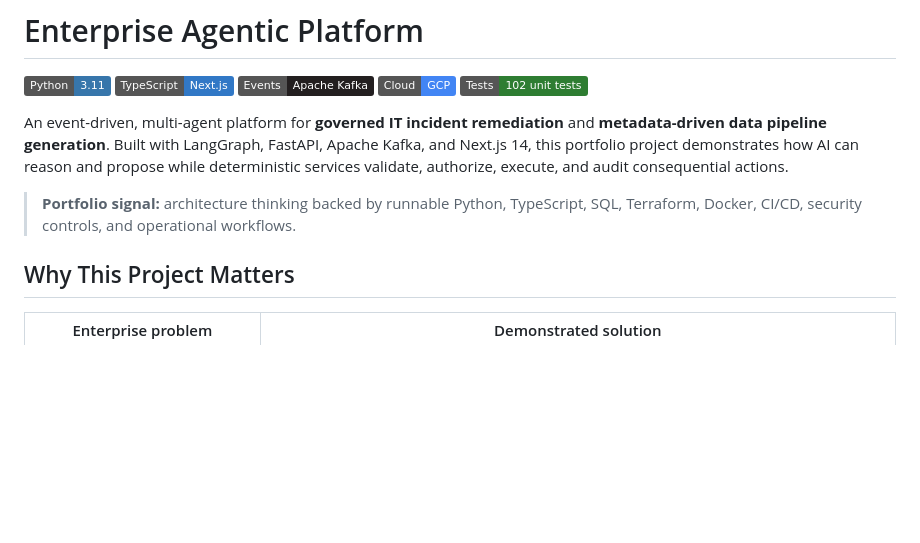
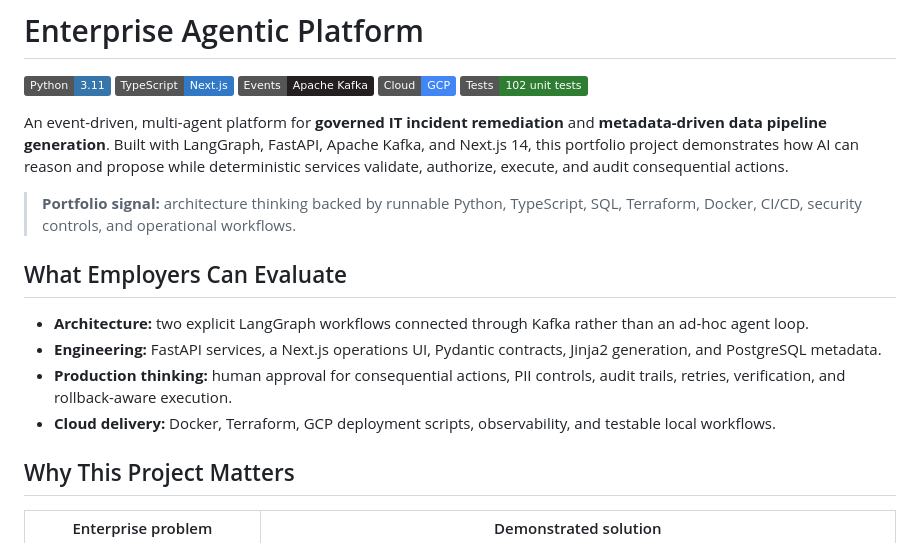
Before and after one commit to sam2881/smart-enterprise-ai-agents, a Markdown page: README.md, the part around the change. Rendered like a GitHub page; badges without logos; blank space fills up the shorter version.

Commit message:
Strengthen employer-facing project README

```diff
--- a/README.md
+++ b/README.md
@@ -5,6 +5,13 @@
 An event-driven, multi-agent platform for **governed IT incident remediation** and **metadata-driven data pipeline generation**. Built with LangGraph, FastAPI, Apache Kafka, and Next.js 14, this portfolio project demonstrates how AI can reason and propose while deterministic services validate, authorize, execute, and audit consequential actions.
 
 > **Portfolio signal:** architecture thinking backed by runnable Python, TypeScript, SQL, Terraform, Docker, CI/CD, security controls, and operational workflows.
+
+## What Employers Can Evaluate
+
+- **Architecture:** two explicit LangGraph workflows connected through Kafka rather than an ad-hoc agent loop.
+- **Engineering:** FastAPI services, a Next.js operations UI, Pydantic contracts, Jinja2 generation, and PostgreSQL metadata.
+- **Production thinking:** human approval for consequential actions, PII controls, audit trails, retries, verification, and rollback-aware execution.
+- **Cloud delivery:** Docker, Terraform, GCP deployment scripts, observability, and testable local workflows.
 
 ## Why This Project Matters
 
```
